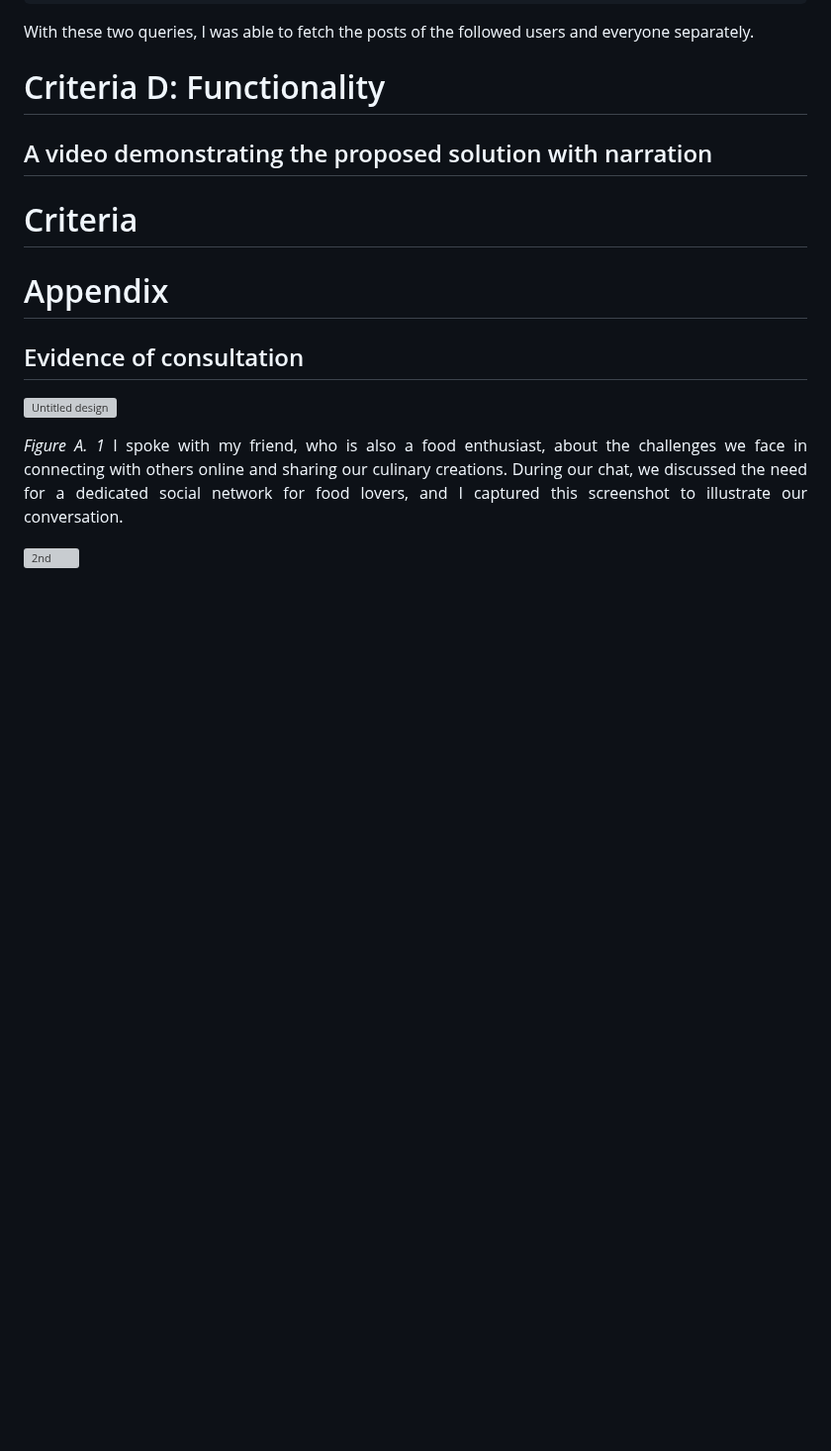
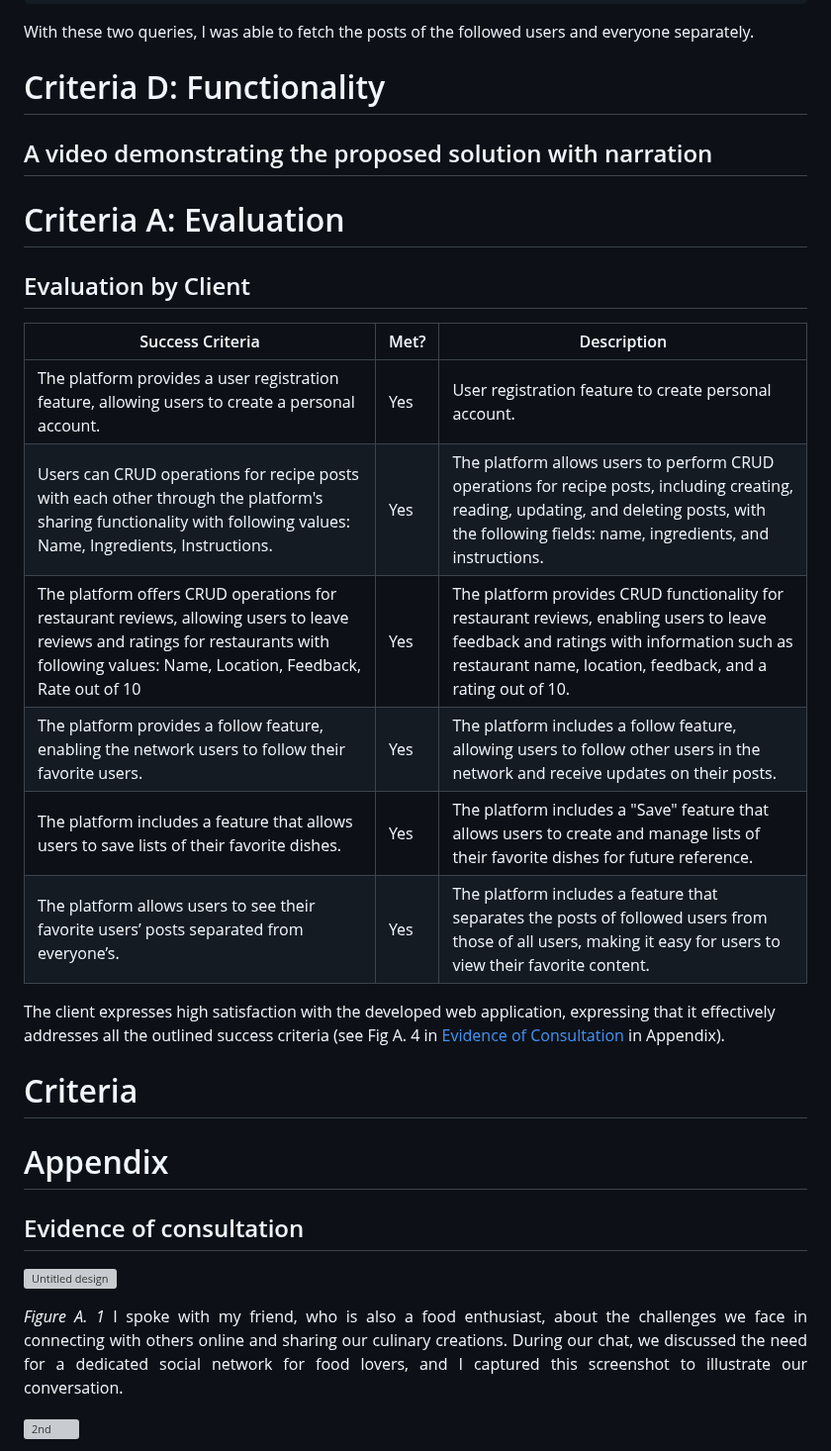
Before and after one commit to 2024sabuhiabbasov/unit4_2023-project, a Markdown page: README.md, the part around the change. Shown at 99% size. Drawn GitHub-style; blank space fills up the shorter version; grey boxes are pictures that could not be loaded.

```diff
--- a/README.md
+++ b/README.md
@@ -528,6 +528,19 @@ With these two queries, I was able to fetch the posts of the followed users and
 
 ## A video demonstrating the proposed solution with narration
 
+# Criteria A: Evaluation
+## Evaluation by Client
+| Success Criteria   | Met? | Description          |
+|---------------------------------------------------------------|------|------------------------------------------------------------|
+| The platform provides a user registration feature, allowing users to create a personal account. | Yes  |  User registration feature to create personal account.  |
+| Users can CRUD operations for recipe posts with each other through the platform's sharing functionality with following values: Name, Ingredients, Instructions. | Yes  | The platform allows users to perform CRUD operations for recipe posts, including creating, reading, updating, and deleting posts, with the following fields: name, ingredients, and instructions.|
+| The platform offers CRUD operations for restaurant reviews, allowing users to leave reviews and ratings for restaurants with following values: Name, Location, Feedback, Rate out of 10   | Yes  | The platform provides CRUD functionality for restaurant reviews, enabling users to leave feedback and ratings with information such as restaurant name, location, feedback, and a rating out of 10. |
+| The platform provides a follow feature, enabling the network users to follow their favorite users. | Yes  | The platform includes a follow feature, allowing users to follow other users in the network and receive updates on their posts. |
+| The platform includes a feature that allows users to save lists of their favorite dishes.   | Yes  | The platform includes a "Save" feature that allows users to create and manage lists of their favorite dishes for future reference. |
+| The platform allows users to see their favorite users’ posts separated from everyone’s.  | Yes  | The platform includes a feature that separates the posts of followed users from those of all users, making it easy for users to view their favorite content. |
+
+The client expresses high satisfaction with the developed web application, expressing that it effectively addresses all the outlined success criteria (see Fig A. 4 in <a href="https://github.com/jonathanye29/unit4_project#evidence-of-consultation"> Evidence of Consultation</a> in Appendix).
+
 # Criteria
 
 # Appendix
```
